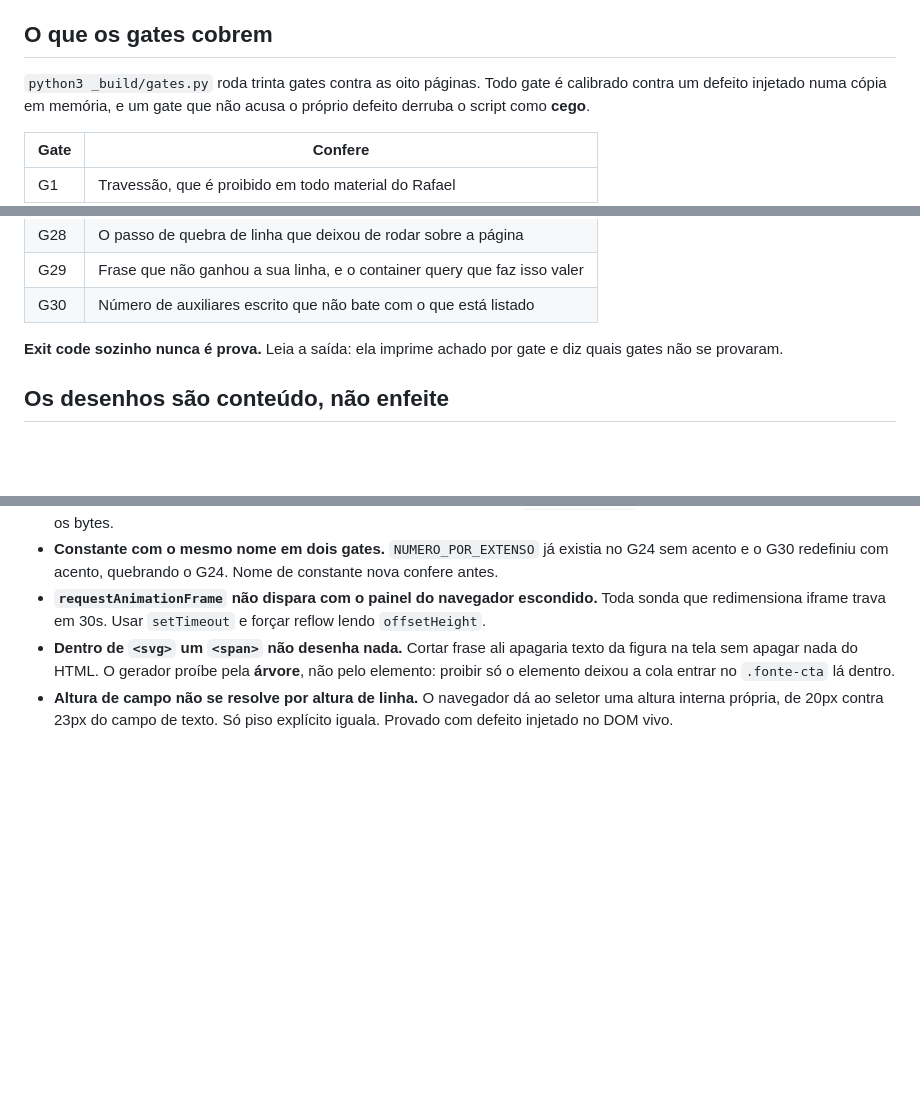
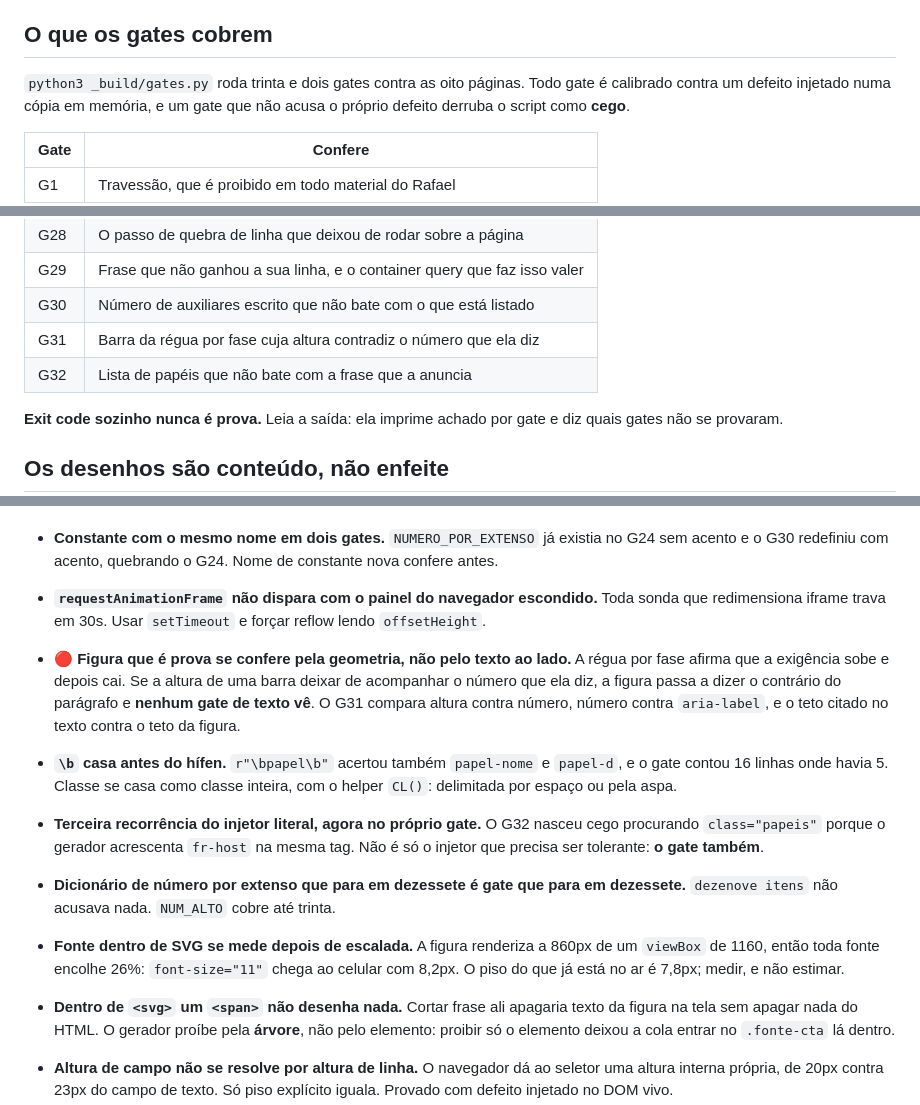
Before and after one commit to rslimaeng/workshop-ia-longevidade, a Markdown page: CLAUDE.md, 3 parts joined by grey strips. Drawn GitHub-style; blank space fills up the shorter version.

Commit message:
CLAUDE.md: os gates G31 e G32, e as cinco armadilhas desta rodada

```diff
--- a/CLAUDE.md
+++ b/CLAUDE.md
@@ -65,7 +65,7 @@ celular e na folha impressa. Paráfrase quebra a comparação de antes e depois.
 
 ## O que os gates cobrem
 
-`python3 _build/gates.py` roda trinta gates contra as oito páginas. Todo gate é calibrado
+`python3 _build/gates.py` roda trinta e dois gates contra as oito páginas. Todo gate é calibrado
 contra um defeito injetado numa cópia em memória, e um gate que não acusa o próprio
 defeito derruba o script como **cego**.
 
@@ -101,6 +101,8 @@ defeito derruba o script como **cego**.
 | G28 | O passo de quebra de linha que deixou de rodar sobre a página |
 | G29 | Frase que não ganhou a sua linha, e o container query que faz isso valer |
 | G30 | Número de auxiliares escrito que não bate com o que está listado |
+| G31 | Barra da régua por fase cuja altura contradiz o número que ela diz |
+| G32 | Lista de papéis que não bate com a frase que a anuncia |
 
 **Exit code sozinho nunca é prova.** Leia a saída: ela imprime achado por gate e diz
 quais gates não se provaram.
@@ -244,6 +246,23 @@ frases que caberiam e quebraram assim mesmo.**
 - **`requestAnimationFrame` não dispara com o painel do navegador escondido.** Toda sonda
   que redimensiona iframe trava em 30s. Usar `setTimeout` e forçar reflow lendo
   `offsetHeight`.
+- 🔴 **Figura que é prova se confere pela geometria, não pelo texto ao lado.** A régua
+  por fase afirma que a exigência sobe e depois cai. Se a altura de uma barra deixar de
+  acompanhar o número que ela diz, a figura passa a dizer o contrário do parágrafo e
+  **nenhum gate de texto vê**. O G31 compara altura contra número, número contra
+  `aria-label`, e o teto citado no texto contra o teto da figura.
+- **`\b` casa antes do hífen.** `r"\bpapel\b"` acertou também `papel-nome` e `papel-d`,
+  e o gate contou 16 linhas onde havia 5. Classe se casa como classe inteira, com o
+  helper `CL()`: delimitada por espaço ou pela aspa.
+- **Terceira recorrência do injetor literal, agora no próprio gate.** O G32 nasceu cego
+  procurando `class="papeis"` porque o gerador acrescenta `fr-host` na mesma tag. Não é só
+  o injetor que precisa ser tolerante: **o gate também**.
+- **Dicionário de número por extenso que para em dezessete é gate que para em dezessete.**
+  `dezenove itens` não acusava nada. `NUM_ALTO` cobre até trinta.
+- **Fonte dentro de SVG se mede depois de escalada.** A figura renderiza a 860px de um
+  `viewBox` de 1160, então toda fonte encolhe 26%: `font-size="11"` chega ao celular com
+  8,2px. O piso do que já está no ar é 7,8px; medir, e não estimar.
+
 - **Dentro de `<svg>` um `<span>` não desenha nada.** Cortar frase ali apagaria texto da
   figura na tela sem apagar nada do HTML. O gerador proíbe pela **árvore**, não pelo
   elemento: proibir só o elemento deixou a cola entrar no `.fonte-cta` lá dentro.
```
